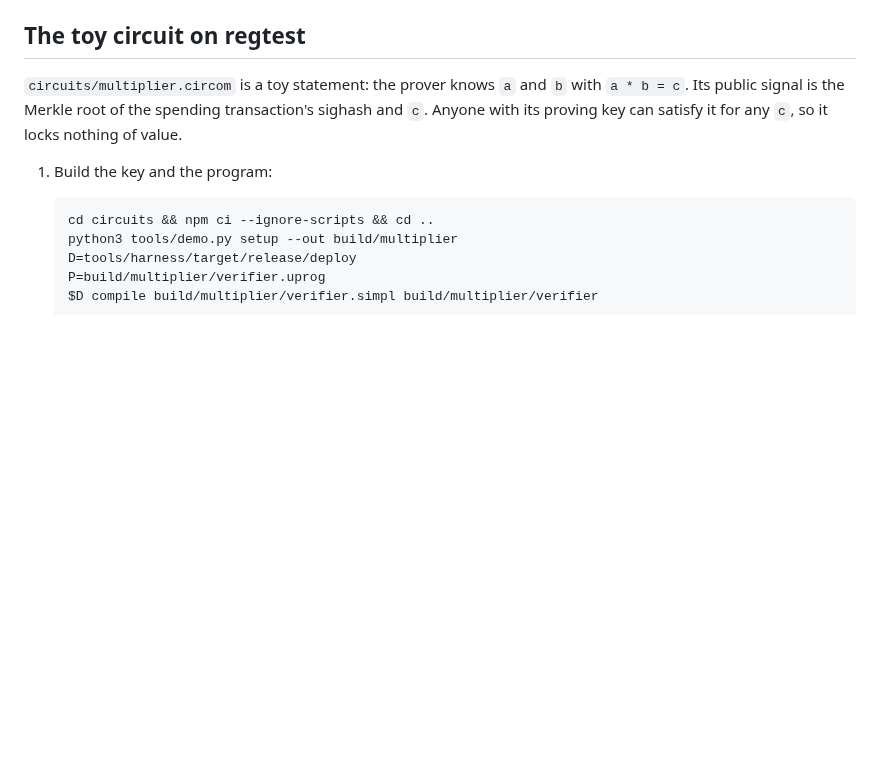
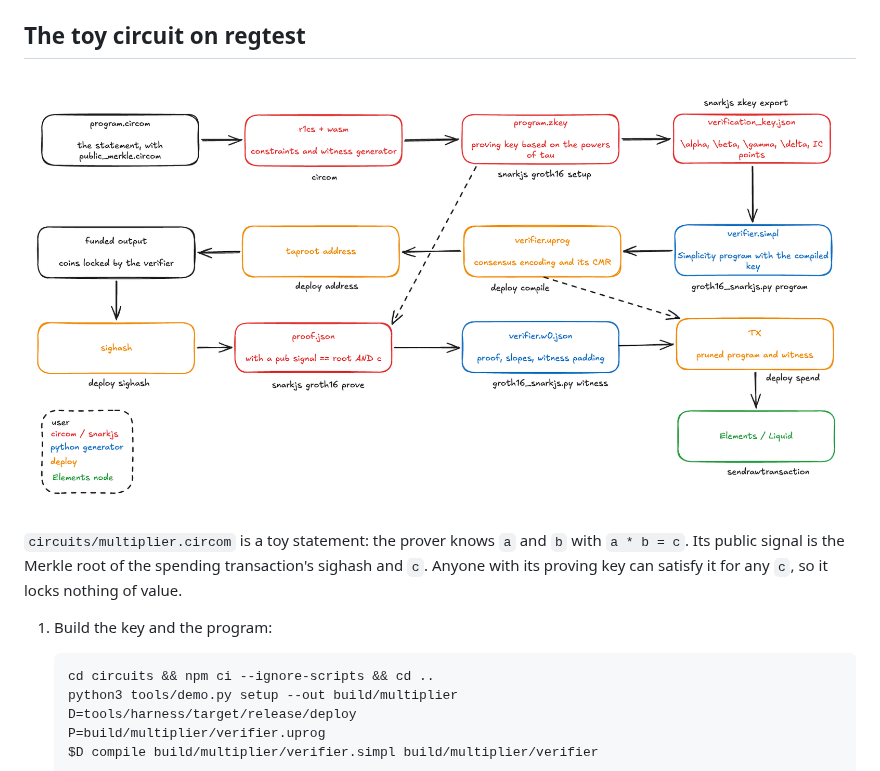
Before and after one commit to BlockstreamResearch/simple-groth16, a Markdown page: README.md, the part around the change. GitHub-like rendering; pictures changed too: docs/architecture.png (added); blank space fills up the shorter version.

Commit message:
Keep the architecture diagram in the README until an updated one replaces it
The previous commit removed docs/architecture.png, which shows the
circom -> Groth16 -> deploy flow. Keep it, at the top of the regtest
walkthrough, until a drawing that also covers Noir and fflonk replaces
it.

Co-Authored-By: Claude Opus 5.5 <noreply@anthropic.com>

```diff
--- a/README.md
+++ b/README.md
@@ -57,6 +57,8 @@ make -j4 test        # all tests, in parallel
 Each test generates programs for one layer and runs them through `hand`, which executes them the way a node does. It compares every result with the plain-Python model, and every cost with the generator's prediction. `make help` lists the targets. `make test-bn254_ref` checks the reference code against py_ecc, which it needs: `pip install --require-hashes -r ci/requirements-ref.txt`.
 
 ## The toy circuit on regtest
+
+![From a circom circuit to a Liquid spend: what circom and snarkjs produce, what the Python generator produces, and what deploy builds](docs/architecture.png)
 
 `circuits/multiplier.circom` is a toy statement: the prover knows `a` and `b` with `a * b = c`. Its public signal is the Merkle root of the spending transaction's sighash and `c`. Anyone with its proving key can satisfy it for any `c`, so it locks nothing of value.
 
```
